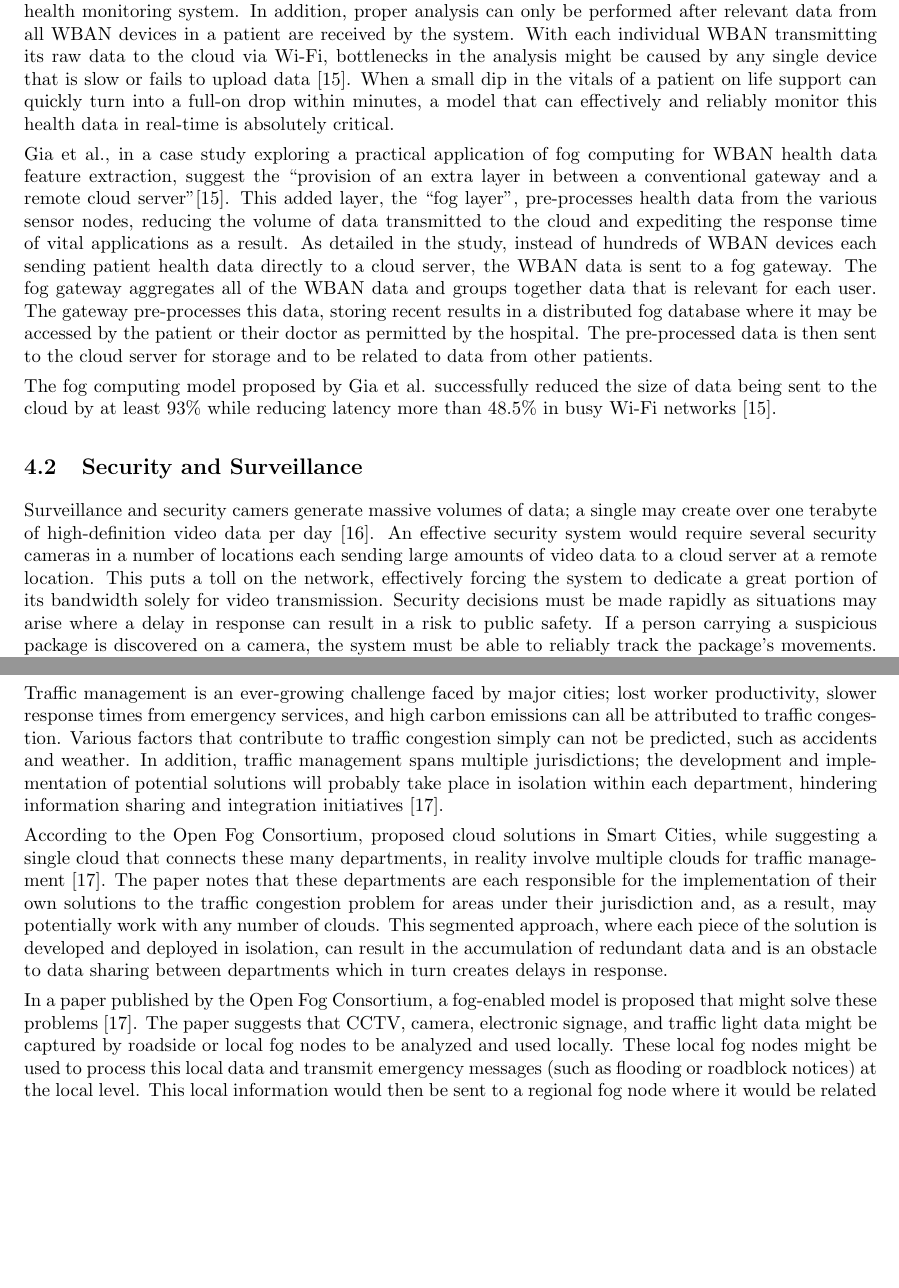
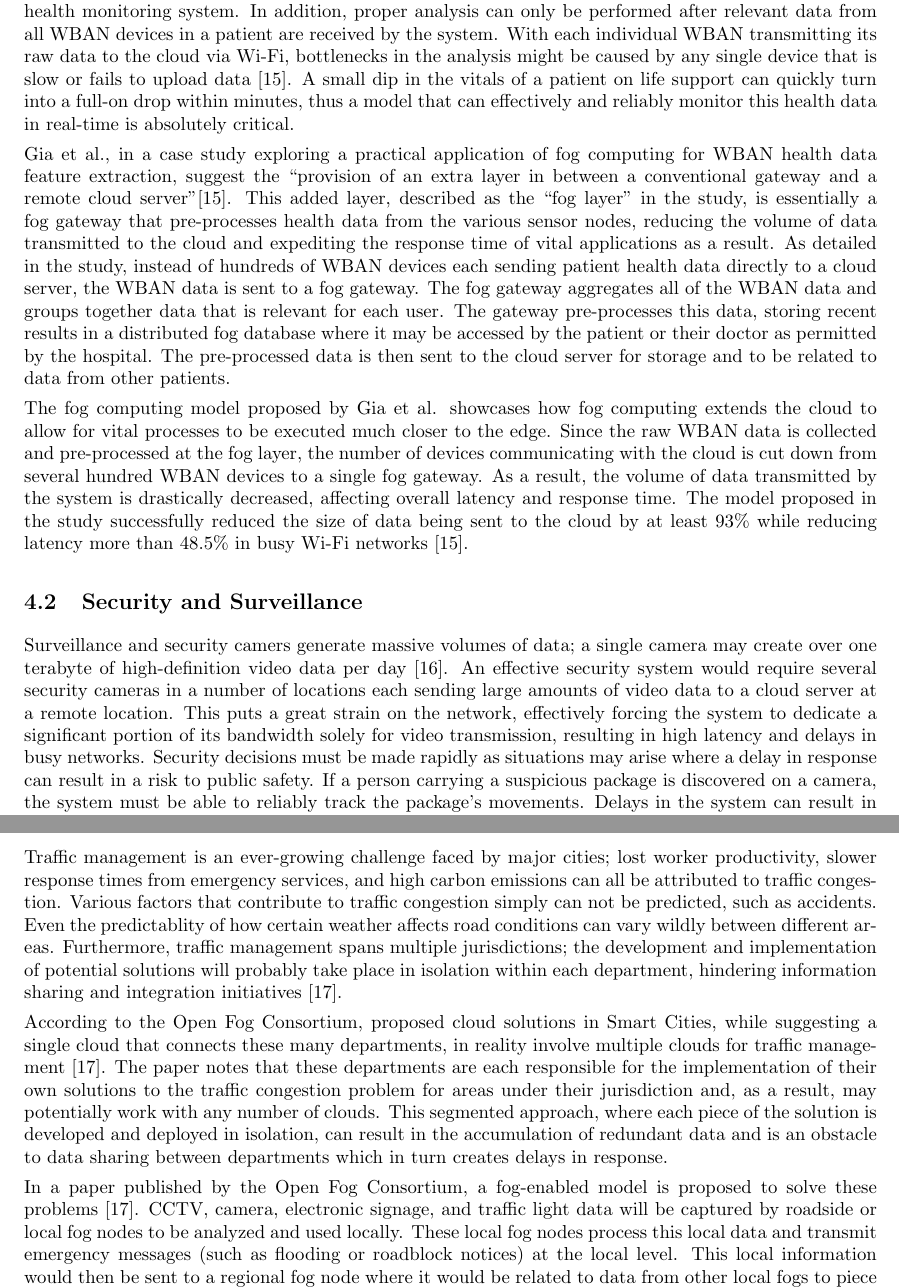
Before and after one commit to pdev55/fogcomputing, a LaTeX document (report.tex): two parts of pages 11 and 12 of 13, joined at a grey line, cut so that both start at the same text, the shorter picture padded with empty space. Compiled offline with pdfLaTeX.

Commit message:
Updated Applications

```diff
--- a/report.tex
+++ b/report.tex
@@ -206,25 +206,25 @@ To protect privacy, Yi et al. \cite{yi2015survey} suggest to run ``privacy-prese
 Fog computing was conceptualized as an extension of the cloud to address services and applications for which the cloud paradigm is not entirely suitable \cite{bessis2014big}. As a relatively new model, the potential applications and likely infrastructure and design challenges for the fog are still being explored. However, there is a wide range of possible uses of a paradigm that enables real-time, low-latency processing, reduces bandwidth costs, with the benefits of improved security and governance. This section will detail some possible applications of fog computing in various fields.
 
 \subsection{Real-time Health Monitoring}
-Wireless Body Area Networks (WBAN) is an important technology in healthcare Internet-of-Things (IoT) applications that allows for the unobtrusive monitoring and recording of various vital signs of a patient in real-time. In current cloud-enabled health-monitoring systems, these WBAN devices are in a state of constant connection with a cloud server, sending patient health data to the cloud around the clock \cite{gia2015fog}. However, all of this data being transmitted and received by so many devices on a network can lead to high network bandwidth usage, and consequently, high latency and slow response times from the health monitoring system. In addition, proper analysis can only be performed after relevant data from all WBAN devices in a patient are received by the system. With each individual WBAN transmitting its raw data to the cloud via Wi-Fi, bottlenecks in the analysis might be caused by any single device that is slow or fails to upload data \cite{gia2015fog}. When a small dip in the vitals of a patient on life support can quickly turn into a full-on drop within minutes, a model that can effectively and reliably monitor this health data in real-time is absolutely critical.
+Wireless Body Area Networks (WBAN) is an important technology in healthcare Internet-of-Things (IoT) applications that allows for the unobtrusive monitoring and recording of various vital signs of a patient in real-time. In current cloud-enabled health-monitoring systems, these WBAN devices are in a state of constant connection with a cloud server, sending patient health data to the cloud around the clock \cite{gia2015fog}. However, all of this data being transmitted and received by so many devices on a network can lead to high network bandwidth usage, and consequently, high latency and slow response times from the health monitoring system. In addition, proper analysis can only be performed after relevant data from all WBAN devices in a patient are received by the system. With each individual WBAN transmitting its raw data to the cloud via Wi-Fi, bottlenecks in the analysis might be caused by any single device that is slow or fails to upload data \cite{gia2015fog}. A small dip in the vitals of a patient on life support can quickly turn into a full-on drop within minutes, thus a model that can effectively and reliably monitor this health data in real-time is absolutely critical.
 
-Gia et al., in a case study exploring a practical application of fog computing for WBAN health data feature extraction,  suggest the ``provision of an extra layer in between a conventional gateway and a remote cloud server''\cite{gia2015fog}. This added layer, the ``fog layer'', pre-processes health data from the various sensor nodes, reducing the volume of data transmitted to the cloud and expediting the response time of vital applications as a result. As detailed in the study, instead of hundreds of WBAN devices each sending patient health data directly to a cloud server, the WBAN data is sent to a fog gateway. The fog gateway aggregates all of the WBAN data and groups together data that is relevant for each user. The gateway pre-processes this data, storing recent results in a distributed fog database where it may be accessed by the patient or their doctor as permitted by the hospital. The pre-processed data is then sent to the cloud server for storage and to be related to data from other patients.
+Gia et al., in a case study exploring a practical application of fog computing for WBAN health data feature extraction,  suggest the ``provision of an extra layer in between a conventional gateway and a remote cloud server''\cite{gia2015fog}. This added layer, described as the ``fog layer'' in the study, is essentially a fog gateway that pre-processes health data from the various sensor nodes, reducing the volume of data transmitted to the cloud and expediting the response time of vital applications as a result. As detailed in the study, instead of hundreds of WBAN devices each sending patient health data directly to a cloud server, the WBAN data is sent to a fog gateway. The fog gateway aggregates all of the WBAN data and groups together data that is relevant for each user. The gateway pre-processes this data, storing recent results in a distributed fog database where it may be accessed by the patient or their doctor as permitted by the hospital. The pre-processed data is then sent to the cloud server for storage and to be related to data from other patients.
 
-The fog computing model proposed by Gia et al. successfully reduced the size of data being sent to the cloud by at least 93\% while reducing latency more than 48.5\% in busy Wi-Fi networks \cite{gia2015fog}.
+The fog computing model proposed by Gia et al. showcases how fog computing extends the cloud to allow for vital processes to be executed much closer to the edge. Since the raw WBAN data is collected and pre-processed at the fog layer, the number of devices communicating with the cloud is cut down from several hundred WBAN devices to a single fog gateway. As a result, the volume of data transmitted by the system is drastically decreased, affecting overall latency and response time. The model proposed in the study successfully reduced the size of data being sent to the cloud by at least 93\% while reducing latency more than 48.5\% in busy Wi-Fi networks \cite{gia2015fog}.
 
 \subsection{Security and Surveillance}
-Surveillance and security camers generate massive volumes of data; a single may create over one terabyte of high-definition video data per day \cite{openfogconsortium2017visualsecurity}. An effective security system would require several security cameras in a number of locations each sending large amounts of video data to a cloud server at a remote location. This puts a toll on the network, effectively forcing the system to dedicate a great portion of its bandwidth solely for video transmission. Security decisions must be made rapidly as situations may arise where a delay in response can result in a risk to public safety. If a person carrying a suspicious package is discovered on a camera, the system must be able to reliably track the package's movements. Delays in the system can result in out-of-date information being relayed to the authorities, making a timely response impossible.
+Surveillance and security camers generate massive volumes of data; a single camera may create over one terabyte of high-definition video data per day \cite{openfogconsortium2017visualsecurity}. An effective security system would require several security cameras in a number of locations each sending large amounts of video data to a cloud server at a remote location. This puts a great strain on the network, effectively forcing the system to dedicate a significant portion of its bandwidth solely for video transmission, resulting in high latency and delays in busy networks. Security decisions must be made rapidly as situations may arise where a delay in response can result in a risk to public safety. If a person carrying a suspicious package is discovered on a camera, the system must be able to reliably track the package's movements. Delays in the system can result in out-of-date information being relayed to the authorities, making a timely response impossible.
 
 The Open Fog Consortium claims fog computing may serve as a solution for this scenario \cite{openfogconsortium2017visualsecurity}. The paper recommends the deployment of fog nodes that can be designed to intelligently partition video processing between the various edge devices and the cloud. In contrast to traditional cloud models, this design allows video analytics to be performed at fog nodes that are physically close to the site, reducing latency and allowing for quicker response times in emergency situations. Relevant data can then be sent to the cloud to allow for historical analysis over long periods of time and enable data sharing between multiple locations \cite{openfogconsortium2017visualsecurity}, for example, the sharing of data between airports or multiple locations of a hotel chain.
 
 The addition of an extra layer between the edge and the cloud allows for added security protocols to be implemented at the fog gateways where the raw camera data is processed before being sent to the cloud. This raw camera data can be analyzed at the fog gateways, where rules may be established to determine which data may be sent to the cloud and which can be stored locally for security analysis purposes \cite{openfogconsortium2017visualsecurity}.
 
 \subsection{Smart Cities - Traffic Congestion Management}
-Traffic management is an ever-growing challenge faced by major cities; lost worker productivity, slower response times from emergency services, and high carbon emissions can all be attributed to traffic congestion. Various factors that contribute to traffic congestion simply can not be predicted, such as accidents and weather. In addition, traffic management spans multiple jurisdictions; the development and implementation of potential solutions will probably take place in isolation within each department, hindering information sharing and integration initiatives \cite{openfogconsortium2017trafficmanagement}.
+Traffic management is an ever-growing challenge faced by major cities; lost worker productivity, slower response times from emergency services, and high carbon emissions can all be attributed to traffic congestion. Various factors that contribute to traffic congestion simply can not be predicted, such as accidents. Even the predictablity of how certain weather affects road conditions can vary wildly between different areas. Furthermore, traffic management spans multiple jurisdictions; the development and implementation of potential solutions will probably take place in isolation within each department, hindering information sharing and integration initiatives \cite{openfogconsortium2017trafficmanagement}.
 
 According to the Open Fog Consortium, proposed cloud solutions in Smart Cities, while suggesting a single cloud that connects these many departments, in reality involve multiple clouds for traffic management \cite{openfogconsortium2017trafficmanagement}. The paper notes that these departments are each responsible for the implementation of their own solutions to the traffic congestion problem for areas under their jurisdiction and, as a result, may potentially work with any number of clouds. This segmented approach, where each piece of the solution is developed and deployed in isolation, can result in the accumulation of redundant data and is an obstacle to data sharing between departments which in turn creates delays in response.
 
-In a paper published by the Open Fog Consortium, a fog-enabled model is proposed that might solve these problems \cite{openfogconsortium2017trafficmanagement}. The paper suggests that CCTV, camera, electronic signage, and traffic light data might be  captured by roadside or local fog nodes to be analyzed and used locally. These local fog nodes might be used to process this local data and transmit emergency messages (such as flooding or roadblock notices) at the local level. This local information would then be sent to a regional fog node where it would be related to data from other local fogs to piece together a picture of traffic conditions at a larger scale.  These fog nodes at the regional and city level may be used to share information across individual networks, allowing for all relevant departments to share a single, synchronized picture of road-side conditions as they change. In the future, as manufacturers install fog nodes in their vehicles, each vehicle could potentially function as an edge device that connects with other devices on the road. All of this data in aggregate can be used by municipalities to provide a far more detailed view of traffic conditions, allowing for greater control of road conditions and much quicker response times. In addition, all of this node information, from local fog data up to city fog data, can be sent to any number of clouds, effectively allowing for synchronization of information between multiple jurisdictions that may employ different cloud services without disrupting their existing cloud-enabled implementations.
+In a paper published by the Open Fog Consortium, a fog-enabled model is proposed to solve these problems \cite{openfogconsortium2017trafficmanagement}. CCTV, camera, electronic signage, and traffic light data will be captured by roadside or local fog nodes to be analyzed and used locally. These local fog nodes process this local data and transmit emergency messages (such as flooding or roadblock notices) at the local level. This local information would then be sent to a regional fog node where it would be related to data from other local fogs to piece together a picture of traffic conditions at a larger scale. These fog nodes at the regional and city level may be used to share information across individual networks, allowing for all relevant departments to share a single, synchronized picture of road-side conditions as they change. In the future, as manufacturers install fog nodes in their vehicles, each vehicle could potentially function as an edge device that connects with other devices on the road. All of this data in aggregate can be used by municipalities to provide a far more detailed view of traffic conditions, allowing for greater control of road conditions and much quicker response times. In addition, all of this node information, from local fog data up to city fog data, can be sent to any number of clouds, effectively allowing for synchronization of information between multiple jurisdictions that may employ different cloud services without disrupting their existing cloud-enabled implementations.
 
 \pagebreak
 
```
